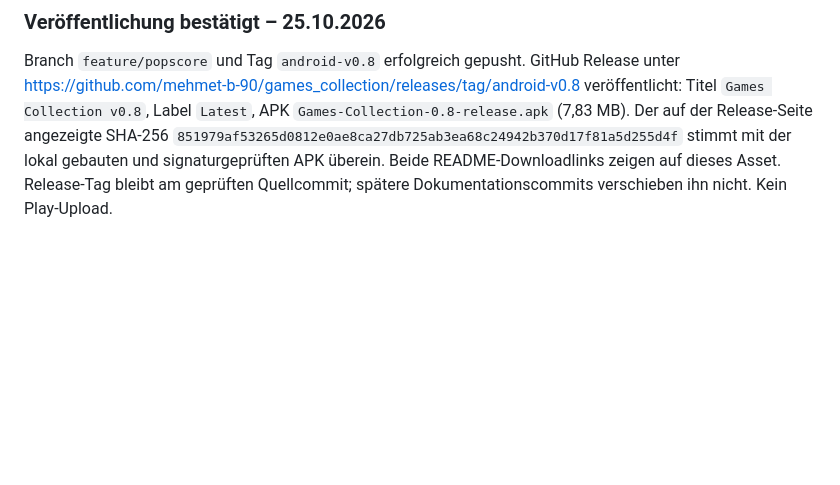
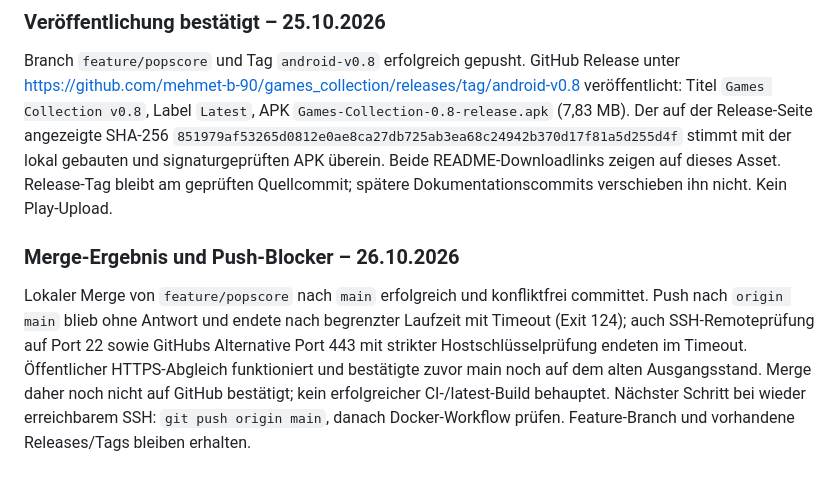
Before and after one commit to mehmet-b-90/games_collection, a Markdown page: PROJECT_CONTEXT.md, the part around the change. Drawn GitHub-style; blank space fills up the shorter version.

Commit message:
Document main merge and SSH push timeout

```diff
--- a/PROJECT_CONTEXT.md
+++ b/PROJECT_CONTEXT.md
@@ -319,3 +319,7 @@ Auf ausdrücklichen Folgeauftrag wird auch die vorbestehende Entfernung des Komm
 ### Veröffentlichung bestätigt – 25.10.2026
 
 Branch `feature/popscore` und Tag `android-v0.8` erfolgreich gepusht. GitHub Release unter https://github.com/mehmet-b-90/games_collection/releases/tag/android-v0.8 veröffentlicht: Titel `Games Collection v0.8`, Label `Latest`, APK `Games-Collection-0.8-release.apk` (7,83 MB). Der auf der Release-Seite angezeigte SHA-256 `851979af53265d0812e0ae8ca27db725ab3ea68c24942b370d17f81a5d255d4f` stimmt mit der lokal gebauten und signaturgeprüften APK überein. Beide README-Downloadlinks zeigen auf dieses Asset. Release-Tag bleibt am geprüften Quellcommit; spätere Dokumentationscommits verschieben ihn nicht. Kein Play-Upload.
+
+### Merge-Ergebnis und Push-Blocker – 26.10.2026
+
+Lokaler Merge von `feature/popscore` nach `main` erfolgreich und konfliktfrei committet. Push nach `origin main` blieb ohne Antwort und endete nach begrenzter Laufzeit mit Timeout (Exit 124); auch SSH-Remoteprüfung auf Port 22 sowie GitHubs Alternative Port 443 mit strikter Hostschlüsselprüfung endeten im Timeout. Öffentlicher HTTPS-Abgleich funktioniert und bestätigte zuvor main noch auf dem alten Ausgangsstand. Merge daher noch nicht auf GitHub bestätigt; kein erfolgreicher CI-/latest-Build behauptet. Nächster Schritt bei wieder erreichbarem SSH: `git push origin main`, danach Docker-Workflow prüfen. Feature-Branch und vorhandene Releases/Tags bleiben erhalten.
```
